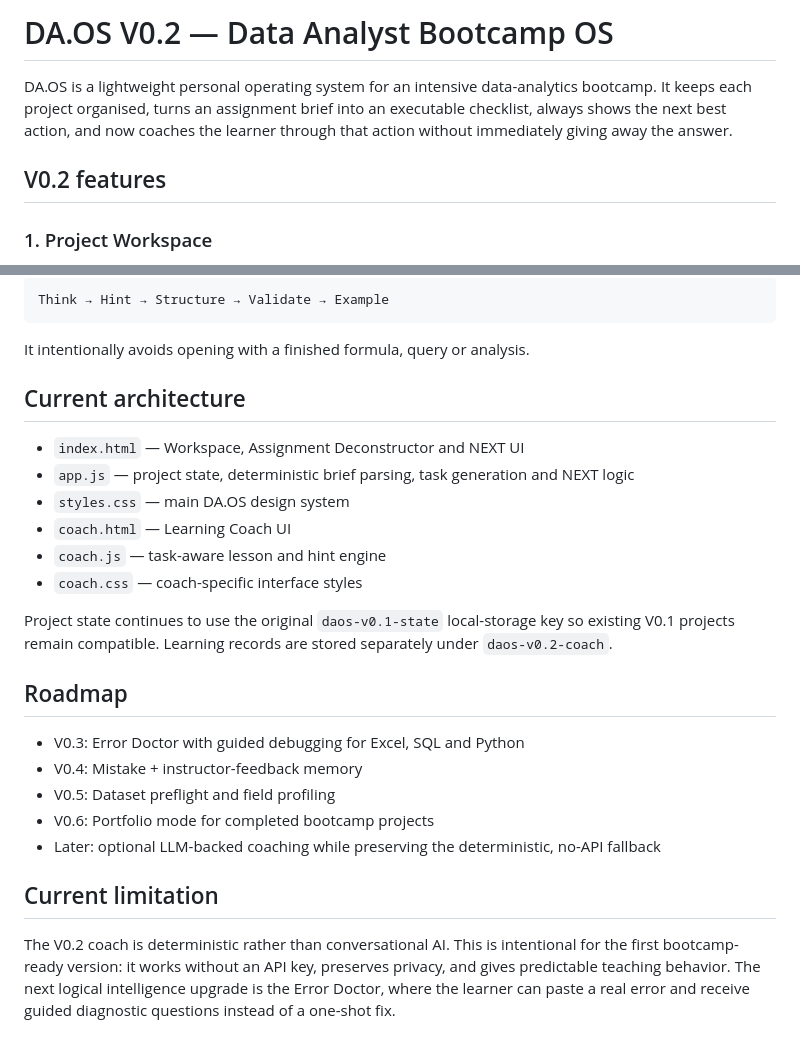
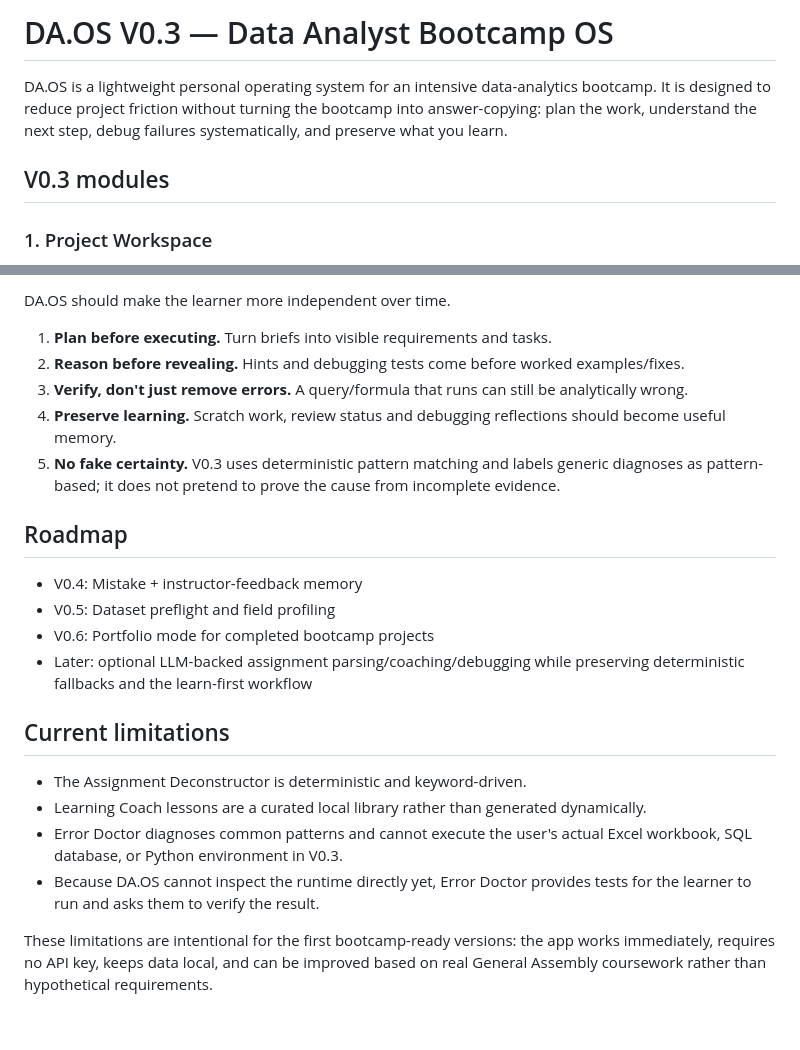
Before and after one commit to hasan-rajab/tabulaai, a Markdown page: da-os/README.md, 2 parts joined by grey strips. GitHub-like rendering.

````diff
--- a/da-os/README.md
+++ b/da-os/README.md
@@ -1,8 +1,8 @@
-# DA.OS V0.2 — Data Analyst Bootcamp OS
+# DA.OS V0.3 — Data Analyst Bootcamp OS
 
-DA.OS is a lightweight personal operating system for an intensive data-analytics bootcamp. It keeps each project organised, turns an assignment brief into an executable checklist, always shows the next best action, and now coaches the learner through that action without immediately giving away the answer.
+DA.OS is a lightweight personal operating system for an intensive data-analytics bootcamp. It is designed to reduce project friction without turning the bootcamp into answer-copying: plan the work, understand the next step, debug failures systematically, and preserve what you learn.
 
-## V0.2 features
+## V0.3 modules
 
 ### 1. Project Workspace
 - Project name and deadline
@@ -92,29 +108,24 @@ The Learning Coach therefore follows this sequence:
 
-```text
-Think → Hint → Structure → Validate → Example
-```
+DA.OS should make the learner more independent over time.
 
-It intentionally avoids opening with a finished formula, query or analysis.
-
-## Current architecture
-
-- `index.html` — Workspace, Assignment Deconstructor and NEXT UI
-- `app.js` — project state, deterministic brief parsing, task generation and NEXT logic
-- `styles.css` — main DA.OS design system
-- `coach.html` — Learning Coach UI
-- `coach.js` — task-aware lesson and hint engine
-- `coach.css` — coach-specific interface styles
-
-Project state continues to use the original `daos-v0.1-state` local-storage key so existing V0.1 projects remain compatible. Learning records are stored separately under `daos-v0.2-coach`.
+1. **Plan before executing.** Turn briefs into visible requirements and tasks.
+2. **Reason before revealing.** Hints and debugging tests come before worked examples/fixes.
+3. **Verify, don't just remove errors.** A query/formula that runs can still be analytically wrong.
+4. **Preserve learning.** Scratch work, review status and debugging reflections should become useful memory.
+5. **No fake certainty.** V0.3 uses deterministic pattern matching and labels generic diagnoses as pattern-based; it does not pretend to prove the cause from incomplete evidence.
 
 ## Roadmap
 
-- V0.3: Error Doctor with guided debugging for Excel, SQL and Python
 - V0.4: Mistake + instructor-feedback memory
 - V0.5: Dataset preflight and field profiling
 - V0.6: Portfolio mode for completed bootcamp projects
-- Later: optional LLM-backed coaching while preserving the deterministic, no-API fallback
+- Later: optional LLM-backed assignment parsing/coaching/debugging while preserving deterministic fallbacks and the learn-first workflow
 
-## Current limitation
+## Current limitations
 
-The V0.2 coach is deterministic rather than conversational AI. This is intentional for the first bootcamp-ready version: it works without an API key, preserves privacy, and gives predictable teaching behavior. The next logical intelligence upgrade is the Error Doctor, where the learner can paste a real error and receive guided diagnostic questions instead of a one-shot fix.
+- The Assignment Deconstructor is deterministic and keyword-driven.
+- Learning Coach lessons are a curated local library rather than generated dynamically.
+- Error Doctor diagnoses common patterns and cannot execute the user's actual Excel workbook, SQL database, or Python environment in V0.3.
+- Because DA.OS cannot inspect the runtime directly yet, Error Doctor provides tests for the learner to run and asks them to verify the result.
+
+These limitations are intentional for the first bootcamp-ready versions: the app works immediately, requires no API key, keeps data local, and can be improved based on real General Assembly coursework rather than hypothetical requirements.
````
Also changed, not shown: other parts of da-os/README.md (+54 -38 lines).
